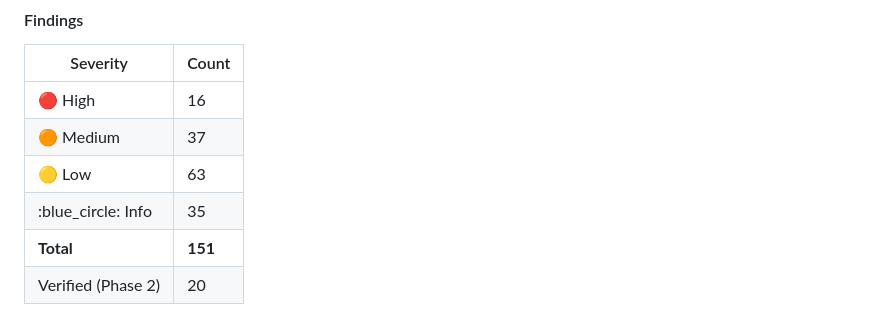
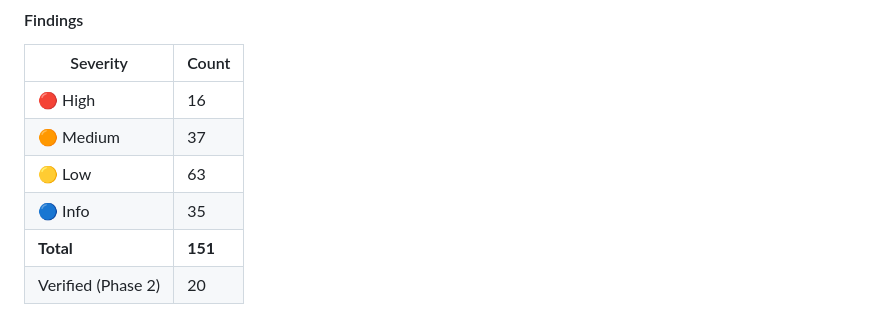
Before and after one commit to yadavnikhil17102004/PassiveSight, a Markdown page: BENCHMARK.md, the part around the change. Rendered like a GitHub page.

```diff
--- a/BENCHMARK.md
+++ b/BENCHMARK.md
@@ -30,7 +30,7 @@ This document contains performance benchmarks and security scan results for TRAC
 | :red_circle: High | 16 |
 | :orange_circle: Medium | 37 |
 | :yellow_circle: Low | 63 |
-| :blue_circle: Info | 35 |
+| 🔵 Info | 35 |
 | **Total** | **151** |
 | Verified (Phase 2) | 20 |
 
```
